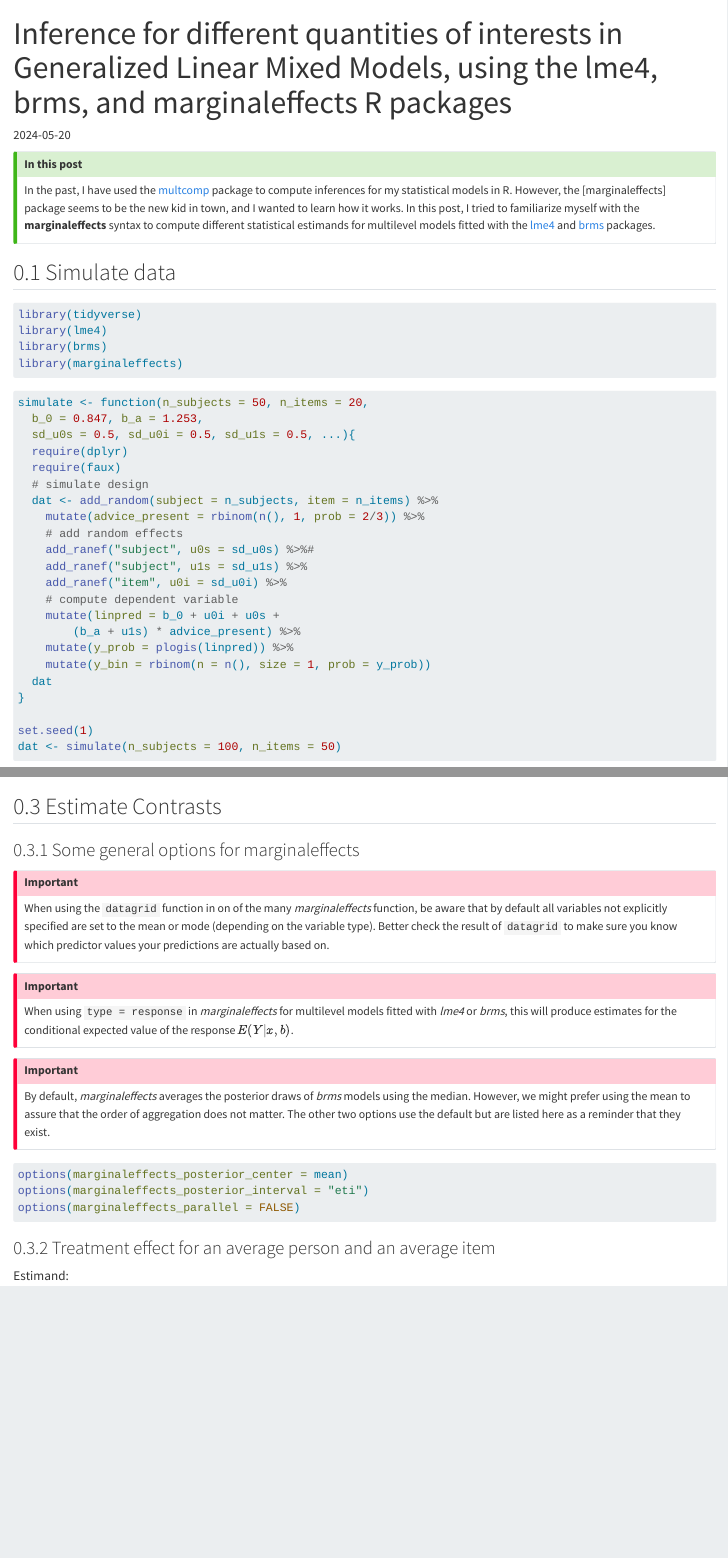
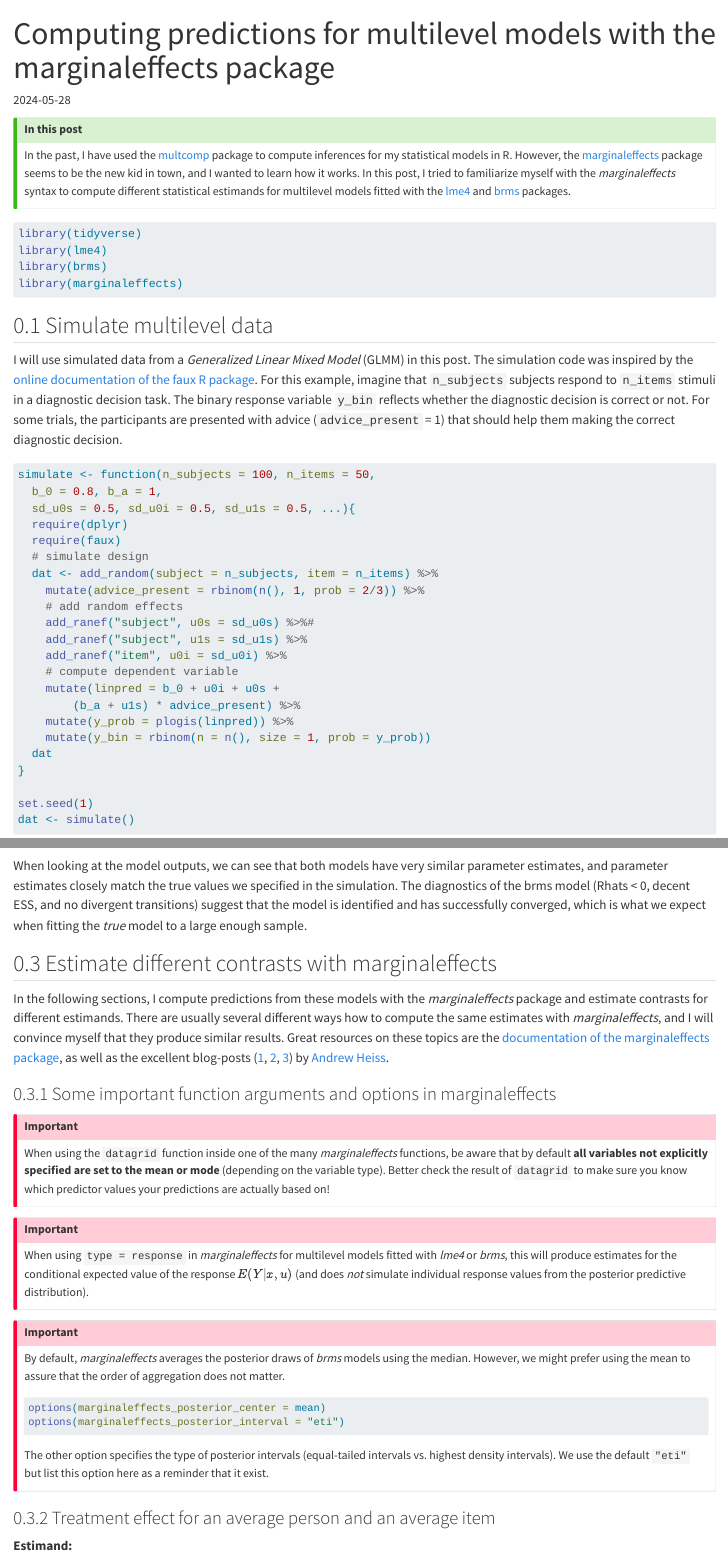
Before and after one commit to FlorianPargent/FlorianPargent.github.io, a Quarto document (posts/002_marginaleffects/002_marginaleffects.qmd): the page in a window 1100 px wide, from its top, and a second part further down, joined at a grey line. Rendered offline with R 4.5, knitr and Pandoc in place of Quarto, with nearby package versions; some code elsewhere in the file could not run offline.

Commit message:
add blogpost 002_marginaleffects.qmd

````diff
--- a/posts/002_marginaleffects/002_marginaleffects.qmd
+++ b/posts/002_marginaleffects/002_marginaleffects.qmd
@@ -1,10 +1,8 @@
 ---
-title: "Inference for different quantities of interests in Generalized Linear Mixed Models, using the lme4, brms, and marginaleffects R packages"
-date: 2024-05-20
-categories:
-  - marginaleffects
-  - brms
-  - lme4
+title: "Computing predictions for multilevel models with the marginaleffects package"
+description: "How to compute predictions and making inferences for different estimands in Generalized Linear Mixed Models, using the lme4, brms, and marginaleffects R packages."
+date: 2024-05-28
+categories: ["marginaleffects", "brms", "lme4", "multilevel model", "estimand"]
 number-sections: true
 df-print: kable
 code-overflow: scroll
@@ -15,7 +12,9 @@ draft: true
 :::{.callout-tip}
 # In this post
 
-In the past, I have used the [multcomp](https://cran.r-project.org/web/packages/multcomp/index.html) package to compute inferences for my statistical models in R. However, the [marginaleffects] package seems to be the new kid in town, and I wanted to learn how it works. In this post, I tried to familiarize myself with the **marginaleffects** syntax to compute different statistical estimands for multilevel models fitted with the [lme4](https://cran.r-project.org/web/packages/lme4/index.html) and [brms](https://cran.r-project.org/web/packages/brms/index.html) packages.
+In the past, I have used the [multcomp](https://cran.r-project.org/web/packages/multcomp/index.html) package to compute inferences for my statistical models in R. However, the [marginaleffects](https://cran.r-project.org/web/packages/marginaleffects/index.html) package seems to be the new kid in town, and I wanted to learn how it works. In this post, I tried to familiarize myself with the *marginaleffects* syntax to compute different statistical estimands for multilevel models fitted with the [lme4](https://cran.r-project.org/web/packages/lme4/index.html) and [brms](https://cran.r-project.org/web/packages/brms/index.html) packages.
 :::
 
-## Simulate data
+```{r}
+#| label: setup
+#| include: false
@@ -22,17 +25,22 @@ In the past, I have used the [multcomp](https://cran.r-project.org/web/packages/
 
 ```{r}
 #| message: false
+#| warning: false
 library(tidyverse)
 library(lme4)
 library(brms)
 library(marginaleffects)
 ```
 
+## Simulate multilevel data
+
+I will use simulated data from a *Generalized Linear Mixed Model* (GLMM) in this post. The simulation code was inspired by the [online documentation of the faux R package](https://debruine.github.io/faux/articles/sim_mixed.html#simulating-data).
+For this example, imagine that `n_subjects` subjects respond to `n_items` stimuli in a diagnostic decision task. The binary response variable `y_bin` reflects whether the diagnostic decision is correct or not. For some trials, the participants are presented with advice (`advice_present` = 1) that should help them making the correct diagnostic decision.
 
 ```{r}
 #| message: false
-simulate <- function(n_subjects = 50, n_items = 20,
-  b_0 = 0.847, b_a = 1.253,
+simulate <- function(n_subjects = 100, n_items = 50,
+  b_0 = 0.8, b_a = 1,
   sd_u0s = 0.5, sd_u0i = 0.5, sd_u1s = 0.5, ...){
   require(dplyr)
   require(faux)
@@ -52,6 +60,6 @@ simulate <- function(n_subjects = 50, n_items = 20,
 }
 
 set.seed(1)
-dat <- simulate(n_subjects = 100, n_items = 50)
+dat <- simulate()
 ```
 
@@ -78,33 +89,37 @@ summary(fit_lme4)
 summary(fit_brms)
 ```
 
+When looking at the model outputs, we can see that both models have very similar parameter estimates, and parameter estimates closely match the true values we specified in the simulation. The diagnostics of the brms model (Rhats < 0, decent ESS, and no divergent transitions) suggest that the model is identified and has successfully converged, which is what we expect when fitting the *true* model to a large enough sample.
 
-## Estimate Contrasts
+## Estimate different contrasts with marginaleffects
 
-### Some general options for marginaleffects
+In the following sections, I compute predictions from these models with the *marginaleffects* package and estimate contrasts for different estimands. There are usually several different ways how to compute the same estimates with *marginaleffects*, and I will convince myself that they produce similar results. Great resources on these topics are the [documentation of the marginaleffects package](https://marginaleffects.com/vignettes/brms.html#random-effects-model), as well as the excellent blog-posts ([1](https://www.andrewheiss.com/blog/2022/05/20/marginalia/), [2](https://www.andrewheiss.com/blog/2022/11/29/conditional-marginal-marginaleffects/), [3](https://www.andrewheiss.com/blog/2023/08/12/conjoint-multilevel-multinomial-guide/)) by [Andrew Heiss](https://www.andrewheiss.com/).
+
+### Some important function arguments and options in marginaleffects
 
 ::: {.callout-important}
-When using the `datagrid` function in on of the many *marginaleffects* function, be aware that by default all variables not explicitly specified are set to the mean or mode (depending on the variable type). Better check the result of `datagrid` to make sure you know which predictor values your predictions are actually based on.
+When using the `datagrid` function inside one of the many *marginaleffects* functions, be aware that by default **all variables not explicitly specified are set to the mean or mode** (depending on the variable type). Better check the result of `datagrid` to make sure you know which predictor values your predictions are actually based on!
 :::
 
 ::: {.callout-important}
-When using `type = response` in *marginaleffects* for multilevel models fitted with *lme4* or *brms*, this will produce estimates for the conditional expected value of the response $E(Y|x, b)$.
+When using `type = response` in *marginaleffects* for multilevel models fitted with *lme4* or *brms*, this will produce estimates for the conditional expected value of the response $E(Y|x, u)$ (and does *not* simulate individual response values from the posterior predictive distribution).
 :::
 
 ::: {.callout-important}
-By default, *marginaleffects* averages the posterior draws of *brms* models using the median. However, we might prefer using the mean to assure that the order of aggregation does not matter. The other two options use the default but are listed here as a reminder that they exist.
-:::
-
+By default, *marginaleffects* averages the posterior draws of *brms* models using the median. However, we might prefer using the mean to assure that the order of aggregation does not matter.
 ```{r}
 options(marginaleffects_posterior_center = mean)
 options(marginaleffects_posterior_interval = "eti")
-options(marginaleffects_parallel = FALSE)
 ```
+The other option specifies the type of posterior intervals (equal-tailed intervals vs. highest density intervals). We use the default `"eti"` but list this option here as a reminder that it exist.
+:::
+
+
 
 
 ### Treatment effect for an average person and an average item
 
-Estimand:
+**Estimand:**
 
 $$
 \begin{aligned}
````
Also changed, not shown: posts/002_marginaleffects/002_marginaleffects.qmd (18 more changed lines), 2 other files.
